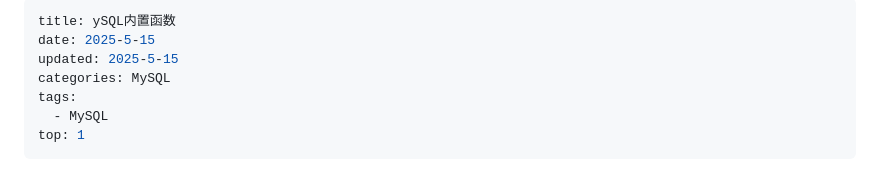
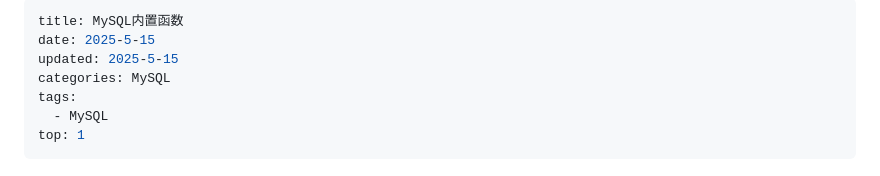
Before and after one commit to Ldawn-Yxw/Ldawn-Yxw.github.io, a Markdown page: pages/posts/mysql_1.md, the part around the change. Rendered like a GitHub page.

Commit message:
update blog

```diff
--- a/pages/posts/mysql_1.md
+++ b/pages/posts/mysql_1.md
@@ -1,5 +1,5 @@
 ---
-title: ySQL内置函数
+title: MySQL内置函数
 date: 2025-5-15
 updated: 2025-5-15
 categories: MySQL
```
